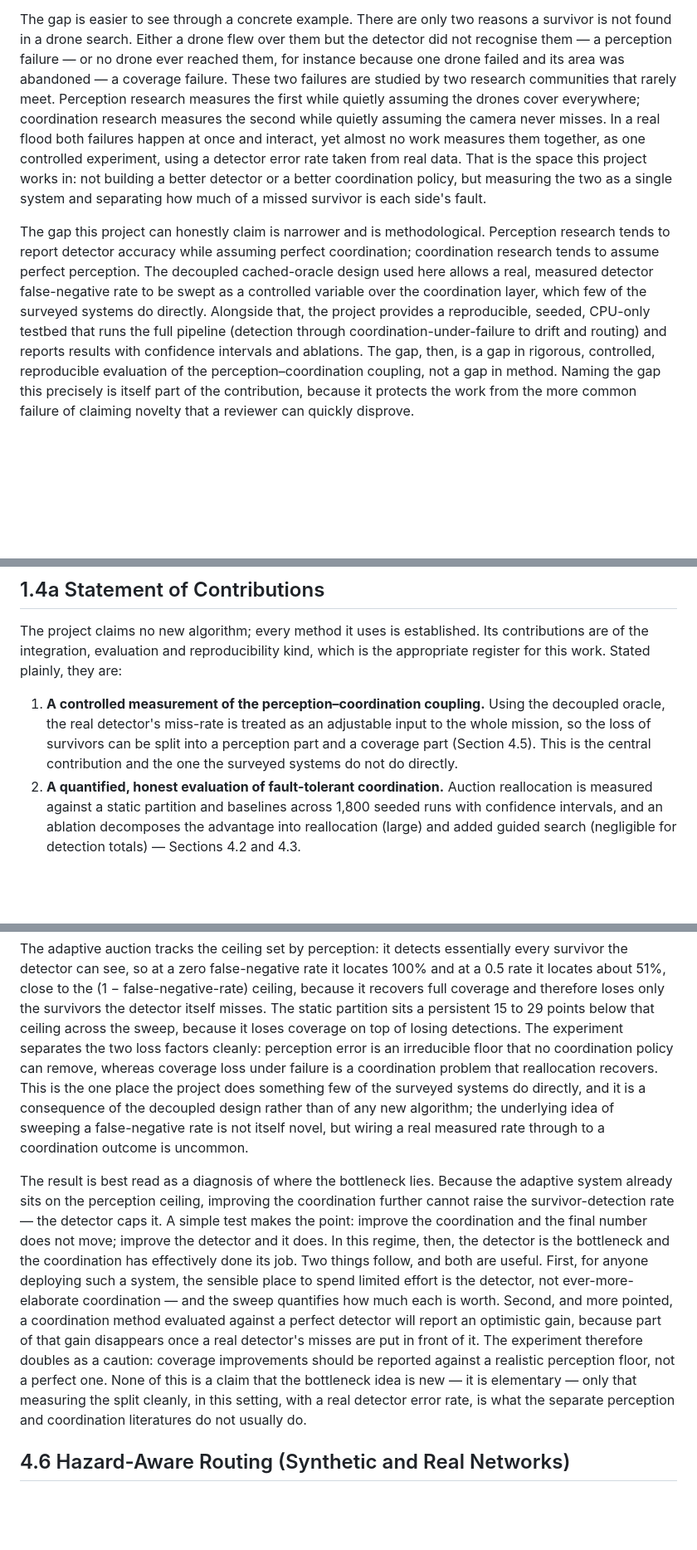
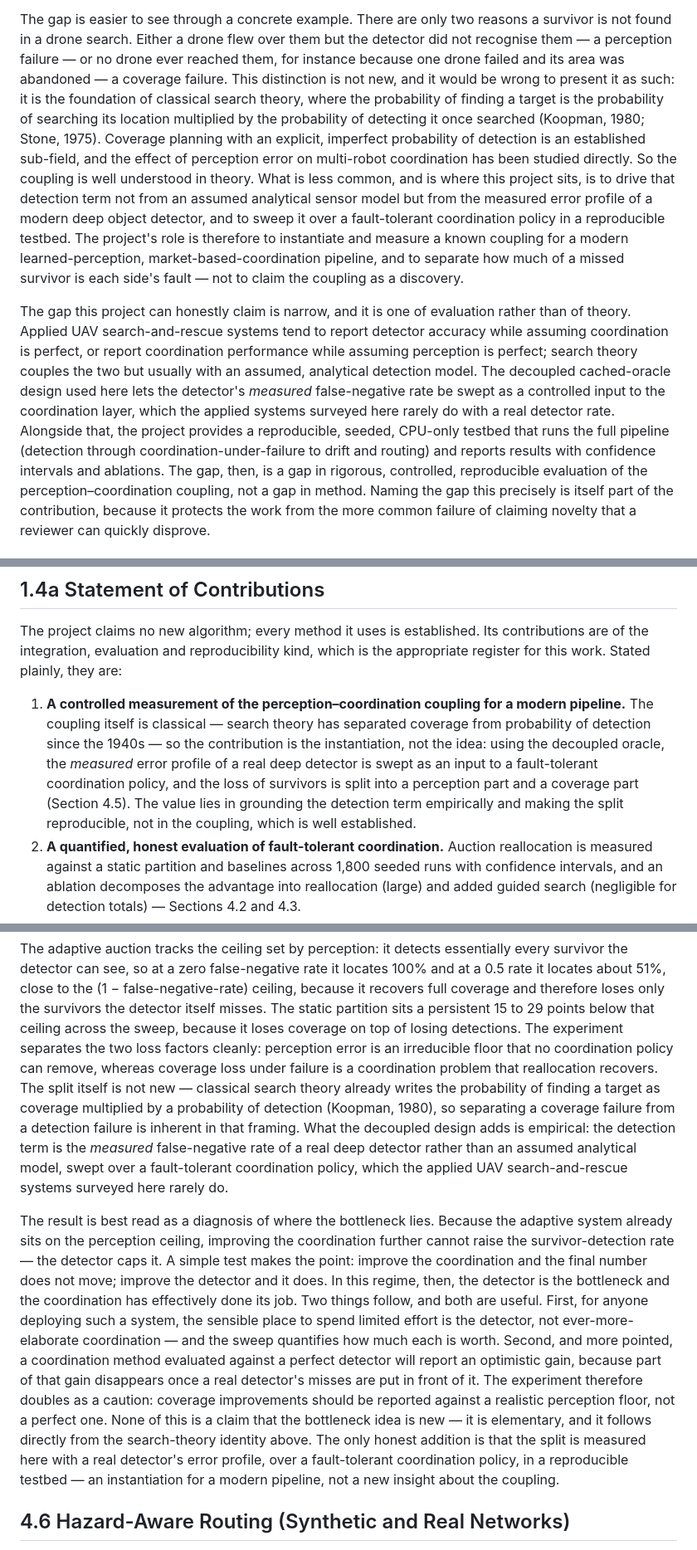
Before and after one commit to riyashakya/UAV_Project, a Markdown page: docs/dissertation_report.md, 3 parts joined by grey strips. Shown at 83% size. Rendered like a GitHub page; blank space fills up the shorter version.

Commit message:
Correct overclaim: the perception-coverage coupling is classical search theory
Thorough literature check (user request): the "two ways to miss a survivor"
split (found = coverage x probability of detection) is the foundation of
search theory (Koopman 1980; Stone 1975), decades old; coverage with
imperfect detection and perception-affects-coordination are established.
So the coupling and its decomposition are NOT novel.

Soften the claim across the report to the honest residual: an empirical
instantiation that drives the detection term from a measured modern
deep-detector rate (not an assumed analytical sensor model), swept over a
fault-tolerant policy in a reproducible testbed. Edits: 1.3, 1.4a #1, 2.4
(adds search theory), 4.5; add Koopman/Stone to references.

```diff
--- a/docs/dissertation_report.md
+++ b/docs/dissertation_report.md
@@ -165,21 +165,28 @@ effect of perception error on coordination have all been studied.
 The gap is easier to see through a concrete example. There are only two reasons a survivor is not
 found in a drone search. Either a drone flew over them but the detector did not recognise them — a
 perception failure — or no drone ever reached them, for instance because one drone failed and its
-area was abandoned — a coverage failure. These two failures are studied by two research communities
-that rarely meet. Perception research measures the first while quietly assuming the drones cover
-everywhere; coordination research measures the second while quietly assuming the camera never misses.
-In a real flood both failures happen at once and interact, yet almost no work measures them together,
-as one controlled experiment, using a detector error rate taken from real data. That is the space this
-project works in: not building a better detector or a better coordination policy, but measuring the
-two as a single system and separating how much of a missed survivor is each side's fault.
+area was abandoned — a coverage failure. This distinction is not new, and it would be wrong to
+present it as such: it is the foundation of classical search theory, where the probability of finding
+a target is the probability of searching its location multiplied by the probability of detecting it
+once searched (Koopman, 1980; Stone, 1975). Coverage planning with an explicit, imperfect probability
+of detection is an established sub-field, and the effect of perception error on multi-robot
+coordination has been studied directly. So the coupling is well understood in theory. What is less
+common, and is where this project sits, is to drive that detection term not from an assumed analytical
+sensor model but from the measured error profile of a modern deep object detector, and to sweep it
+over a fault-tolerant coordination policy in a reproducible testbed. The project's role is therefore
+to instantiate and measure a known coupling for a modern learned-perception, market-based-coordination
+pipeline, and to separate how much of a missed survivor is each side's fault — not to claim the
+coupling as a discovery.
 
-The gap this project can honestly claim is narrower and is methodological. Perception research tends
-to report detector accuracy while assuming perfect coordination; coordination research tends to
-assume perfect perception. The decoupled cached-oracle design used here allows a real, measured
-detector false-negative rate to be swept as a controlled variable over the coordination layer, which
-few of the surveyed systems do directly. Alongside that, the project provides a reproducible, seeded,
-CPU-only testbed that runs the full pipeline (detection through coordination-under-failure to drift
-and routing) and reports results with confidence intervals and ablations. The gap, then, is a gap in
+The gap this project can honestly claim is narrow, and it is one of evaluation rather than of theory.
+Applied UAV search-and-rescue systems tend to report detector accuracy while assuming coordination is
+perfect, or report coordination performance while assuming perception is perfect; search theory couples
+the two but usually with an assumed, analytical detection model. The decoupled cached-oracle design
+used here lets the detector's *measured* false-negative rate be swept as a controlled input to the
+coordination layer, which the applied systems surveyed here rarely do with a real detector rate.
+Alongside that, the project provides a reproducible, seeded, CPU-only testbed that runs the full
+pipeline (detection through coordination-under-failure to drift and routing) and reports results with
+confidence intervals and ablations. The gap, then, is a gap in
 rigorous, controlled, reproducible evaluation of the perception–coordination coupling, not a gap in
 method. Naming the gap this precisely is itself part of the contribution, because it protects the
 work from the more common failure of claiming novelty that a reviewer can quickly disprove.
@@ -230,10 +237,13 @@ The project claims no new algorithm; every method it uses is established. Its co
 the integration, evaluation and reproducibility kind, which is the appropriate register for this
 work. Stated plainly, they are:
 
-1. **A controlled measurement of the perception–coordination coupling.** Using the decoupled oracle,
-   the real detector's miss-rate is treated as an adjustable input to the whole mission, so the loss
-   of survivors can be split into a perception part and a coverage part (Section 4.5). This is the
-   central contribution and the one the surveyed systems do not do directly.
+1. **A controlled measurement of the perception–coordination coupling for a modern pipeline.** The
+   coupling itself is classical — search theory has separated coverage from probability of detection
+   since the 1940s — so the contribution is the instantiation, not the idea: using the decoupled
+   oracle, the *measured* error profile of a real deep detector is swept as an input to a
+   fault-tolerant coordination policy, and the loss of survivors is split into a perception part and a
+   coverage part (Section 4.5). The value lies in grounding the detection term empirically and making
+   the split reproducible, not in the coupling, which is well established.
 2. **A quantified, honest evaluation of fault-tolerant coordination.** Auction reallocation is
    measured against a static partition and baselines across 1,800 seeded runs with confidence
    intervals, and an ablation decomposes the advantage into reallocation (large) and added guided
@@ -998,10 +1020,13 @@ close to the (1 − false-negative-rate) ceiling, because it recovers full cover
 the survivors the detector itself misses. The static partition sits a persistent 15 to 29 points below that
 ceiling across the sweep, because it loses coverage on top of losing detections. The experiment separates
 the two loss factors cleanly: perception error is an irreducible floor that no coordination policy can
-remove, whereas coverage loss under failure is a coordination problem that reallocation recovers. This is
-the one place the project does something few of the surveyed systems do directly, and it is a consequence
-of the decoupled design rather than of any new algorithm; the underlying idea of sweeping a false-negative
-rate is not itself novel, but wiring a real measured rate through to a coordination outcome is uncommon.
+remove, whereas coverage loss under failure is a coordination problem that reallocation recovers. The
+split itself is not new — classical search theory already writes the probability of finding a target as
+coverage multiplied by a probability of detection (Koopman, 1980), so separating a coverage failure from
+a detection failure is inherent in that framing. What the decoupled design adds is empirical: the
+detection term is the *measured* false-negative rate of a real deep detector rather than an assumed
+analytical model, swept over a fault-tolerant coordination policy, which the applied UAV search-and-rescue
+systems surveyed here rarely do.
 
 The result is best read as a diagnosis of where the bottleneck lies. Because the adaptive system already
 sits on the perception ceiling, improving the coordination further cannot raise the survivor-detection rate
@@ -1013,9 +1038,10 @@ coordination — and the sweep quantifies how much each is worth. Second, and mo
 method evaluated against a perfect detector will report an optimistic gain, because part of that gain
 disappears once a real detector's misses are put in front of it. The experiment therefore doubles as a
 caution: coverage improvements should be reported against a realistic perception floor, not a perfect one.
-None of this is a claim that the bottleneck idea is new — it is elementary — only that measuring the split
-cleanly, in this setting, with a real detector error rate, is what the separate perception and coordination
-literatures do not usually do.
+None of this is a claim that the bottleneck idea is new — it is elementary, and it follows directly from
+the search-theory identity above. The only honest addition is that the split is measured here with a real
+detector's error profile, over a fault-tolerant coordination policy, in a reproducible testbed — an
+instantiation for a modern pipeline, not a new insight about the coupling.
 
 ## 4.6 Hazard-Aware Routing (Synthetic and Real Networks)
 
```
Also changed, not shown: other parts of docs/dissertation_report.md (+14 -0 lines).
